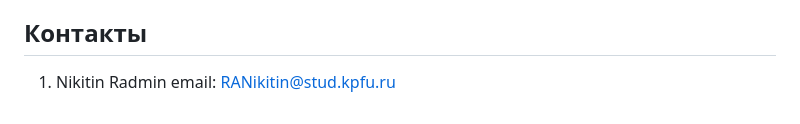
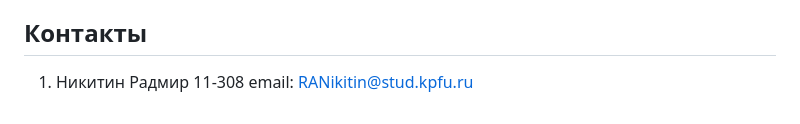
Before and after one commit to NikitinRadmir/HDR.4KFILM, a Markdown page: README.md, the part around the change. Rendered like a GitHub page.

```diff
--- a/README.md
+++ b/README.md
@@ -97,4 +97,4 @@ HDR.4KFilm — это платформа, предназначенная для
 
 ## Контакты
 
-1. Nikitin Radmin email: RANikitin@stud.kpfu.ru
+1. Никитин Радмир 11-308 email: RANikitin@stud.kpfu.ru
```
